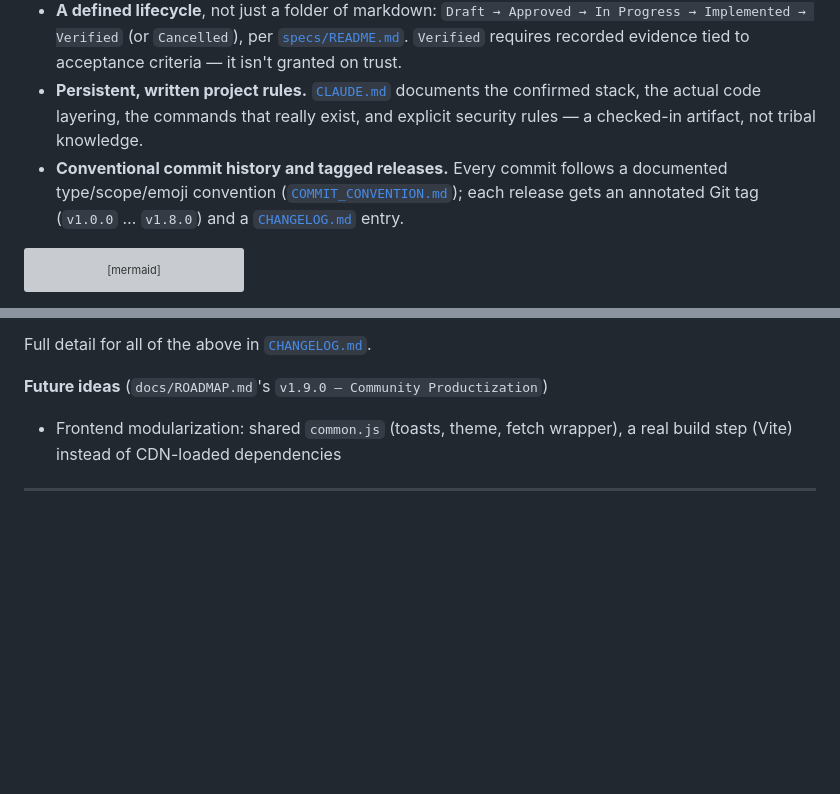
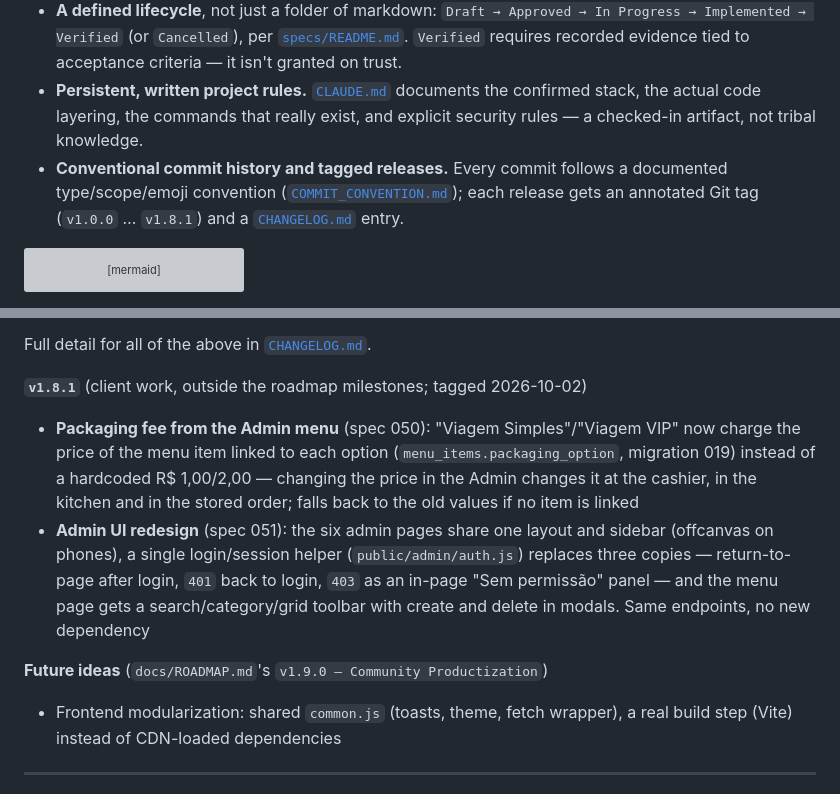
Before and after one commit to FocusEvenGitHub/GastroFlow, a Markdown page: README.md, 2 parts joined by grey strips. Rendered like a GitHub page; blank space fills up the shorter version; grey boxes are pictures that could not be loaded.

````diff
--- a/README.md
+++ b/README.md
@@ -119,7 +119,7 @@ Full request lifecycle, the annotated project-structure tree, and the current li
 - **Specs before non-trivial code.** Features, fixes and improvements go through a spec file under [`specs/`](specs/) — problem, proposed behavior, acceptance criteria, then an implementation log and validation evidence as work happens. `specs/000-project-baseline.md` is a code-verified snapshot of the whole system, written before any feature spec.
 - **A defined lifecycle**, not just a folder of markdown: `Draft → Approved → In Progress → Implemented → Verified` (or `Cancelled`), per [`specs/README.md`](specs/README.md). `Verified` requires recorded evidence tied to acceptance criteria — it isn't granted on trust.
 - **Persistent, written project rules.** [`CLAUDE.md`](CLAUDE.md) documents the confirmed stack, the actual code layering, the commands that really exist, and explicit security rules — a checked-in artifact, not tribal knowledge.
-- **Conventional commit history and tagged releases.** Every commit follows a documented type/scope/emoji convention ([`COMMIT_CONVENTION.md`](docs/COMMIT_CONVENTION.md)); each release gets an annotated Git tag (`v1.0.0` … `v1.8.0`) and a [`CHANGELOG.md`](CHANGELOG.md) entry.
+- **Conventional commit history and tagged releases.** Every commit follows a documented type/scope/emoji convention ([`COMMIT_CONVENTION.md`](docs/COMMIT_CONVENTION.md)); each release gets an annotated Git tag (`v1.0.0` … `v1.8.1`) and a [`CHANGELOG.md`](CHANGELOG.md) entry.
 
 ```mermaid
 flowchart LR
@@ -216,6 +216,11 @@ Five picks that best represent how this project trades things off — full table
 - **Line endings, LF everywhere** (spec 049): `.gitattributes` alone governs, extended to every tracked text path a full-repo audit found ungoverned; a dedicated commit fixed the 9 files genuinely committed with CRLF/mixed line endings, and a new CI step stops that from happening again. See "Line endings (Windows)" above for Windows setup
 
 Full detail for all of the above in [`CHANGELOG.md`](CHANGELOG.md).
+
+**`v1.8.1`** (client work, outside the roadmap milestones; tagged 2026-10-02)
+
+- **Packaging fee from the Admin menu** (spec 050): "Viagem Simples"/"Viagem VIP" now charge the price of the menu item linked to each option (`menu_items.packaging_option`, migration 019) instead of a hardcoded R$ 1,00/2,00 — changing the price in the Admin changes it at the cashier, in the kitchen and in the stored order; falls back to the old values if no item is linked
+- **Admin UI redesign** (spec 051): the six admin pages share one layout and sidebar (offcanvas on phones), a single login/session helper (`public/admin/auth.js`) replaces three copies — return-to-page after login, `401` back to login, `403` as an in-page "Sem permissão" panel — and the menu page gets a search/category/grid toolbar with create and delete in modals. Same endpoints, no new dependency
 
 **Future ideas** (`docs/ROADMAP.md`'s `v1.9.0 — Community Productization`)
 
````
Also changed, not shown: CHANGELOG.md (+2 -2 lines), docs/ROADMAP.md (+3 -3 lines).
